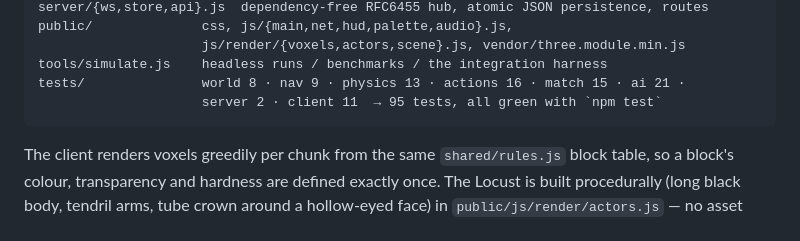
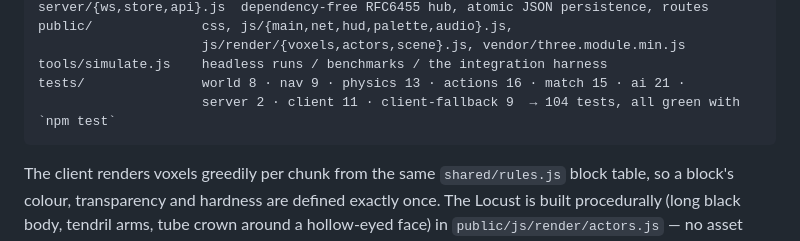
Before and after one commit to lucobruco1/Build-against-Locust, a Markdown page: README.md, the part around the change. Rendered like a GitHub page.

Commit message:
README: the layout count follows the new fallback suite
Co-authored-by: arena-agent <297053741+arena-agent@users.noreply.github.com>

````diff
--- a/README.md
+++ b/README.md
@@ -243,7 +243,7 @@ public/              css, js/{main,net,hud,palette,audio}.js,
                      js/render/{voxels,actors,scene}.js, vendor/three.module.min.js
 tools/simulate.js    headless runs / benchmarks / the integration harness
 tests/               world 8 · nav 9 · physics 13 · actions 16 · match 15 · ai 21 ·
-                     server 2 · client 11  → 95 tests, all green with `npm test`
+                     server 2 · client 11 · client-fallback 9  → 104 tests, all green with `npm test`
 ```
 
 The client renders voxels greedily per chunk from the same `shared/rules.js` block table,
````
